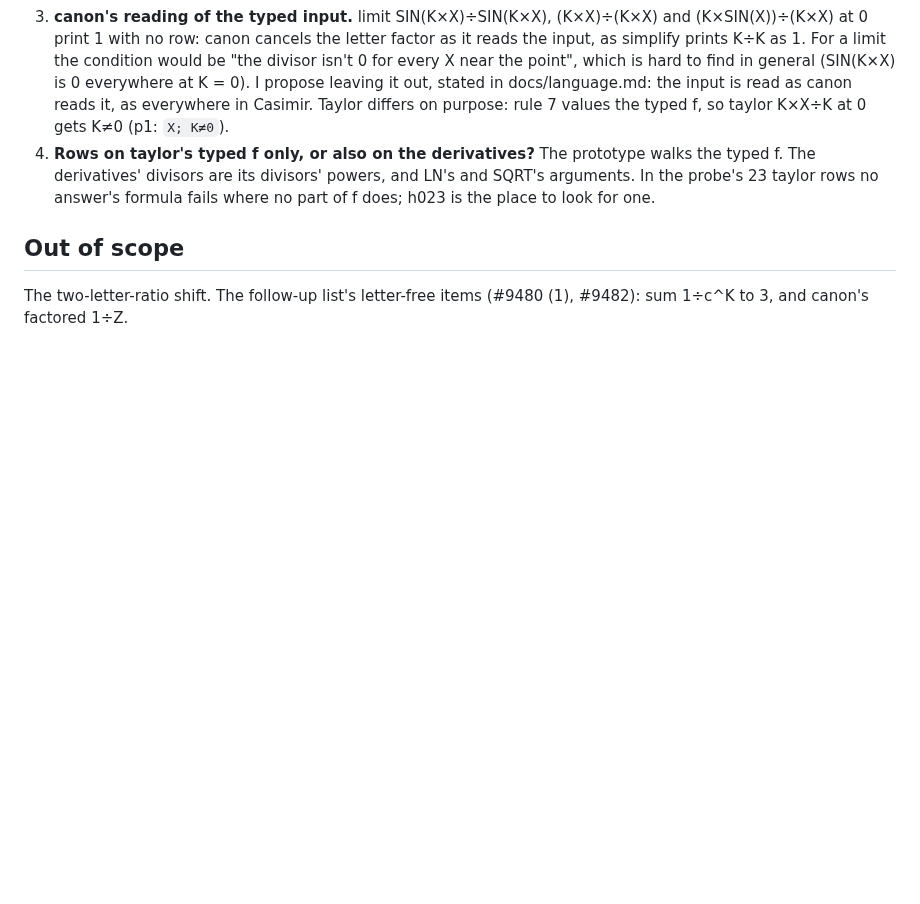
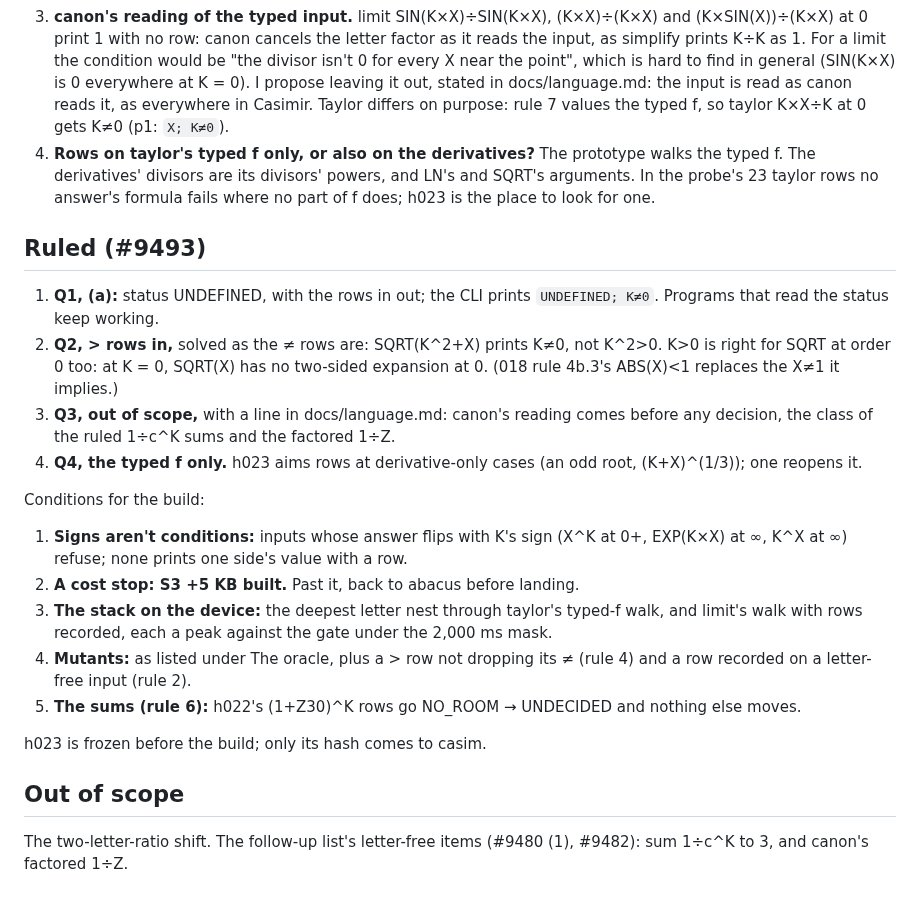
Before and after one commit to cpuchip/casimir, a Markdown page: work/023-conditions.md, the part around the change. Rendered like a GitHub page; blank space fills up the shorter version.

Commit message:
CAS 023 draft: abacus's rulings and the build's conditions (#9493)
Co-Authored-By: Claude Opus 5.5 <noreply@anthropic.com>

```diff
--- a/work/023-conditions.md
+++ b/work/023-conditions.md
@@ -133,6 +133,28 @@ part at the point, as taylor_hole does, but only on inputs with a letter; the de
    divisors are its divisors' powers, and LN's and SQRT's arguments. In the probe's 23 taylor rows no answer's formula
    fails where no part of f does; h023 is the place to look for one.
 
+## Ruled (#9493)
+
+1. **Q1, (a):** status UNDEFINED, with the rows in out; the CLI prints `UNDEFINED; K≠0`. Programs that read the status
+   keep working.
+2. **Q2, > rows in,** solved as the ≠ rows are: SQRT(K^2+X) prints K≠0, not K^2>0. K>0 is right for SQRT at order 0
+   too: at K = 0, SQRT(X) has no two-sided expansion at 0. (018 rule 4b.3's ABS(X)<1 replaces the X≠1 it implies.)
+3. **Q3, out of scope,** with a line in docs/language.md: canon's reading comes before any decision, the class of the
+   ruled 1÷c^K sums and the factored 1÷Z.
+4. **Q4, the typed f only.** h023 aims rows at derivative-only cases (an odd root, (K+X)^(1/3)); one reopens it.
+
+Conditions for the build:
+1. **Signs aren't conditions:** inputs whose answer flips with K's sign (X^K at 0+, EXP(K×X) at ∞, K^X at ∞) refuse;
+   none prints one side's value with a row.
+2. **A cost stop: S3 +5 KB built.** Past it, back to abacus before landing.
+3. **The stack on the device:** the deepest letter nest through taylor's typed-f walk, and limit's walk with rows
+   recorded, each a peak against the gate under the 2,000 ms mask.
+4. **Mutants:** as listed under The oracle, plus a > row not dropping its ≠ (rule 4) and a row recorded on a letter-free
+   input (rule 2).
+5. **The sums (rule 6):** h022's (1+Z30)^K rows go NO_ROOM → UNDECIDED and nothing else moves.
+
+h023 is frozen before the build; only its hash comes to casim.
+
 ## Out of scope
 
 The two-letter-ratio shift. The follow-up list's letter-free items (#9480 (1), #9482): sum 1÷c^K to 3, and canon's
```
